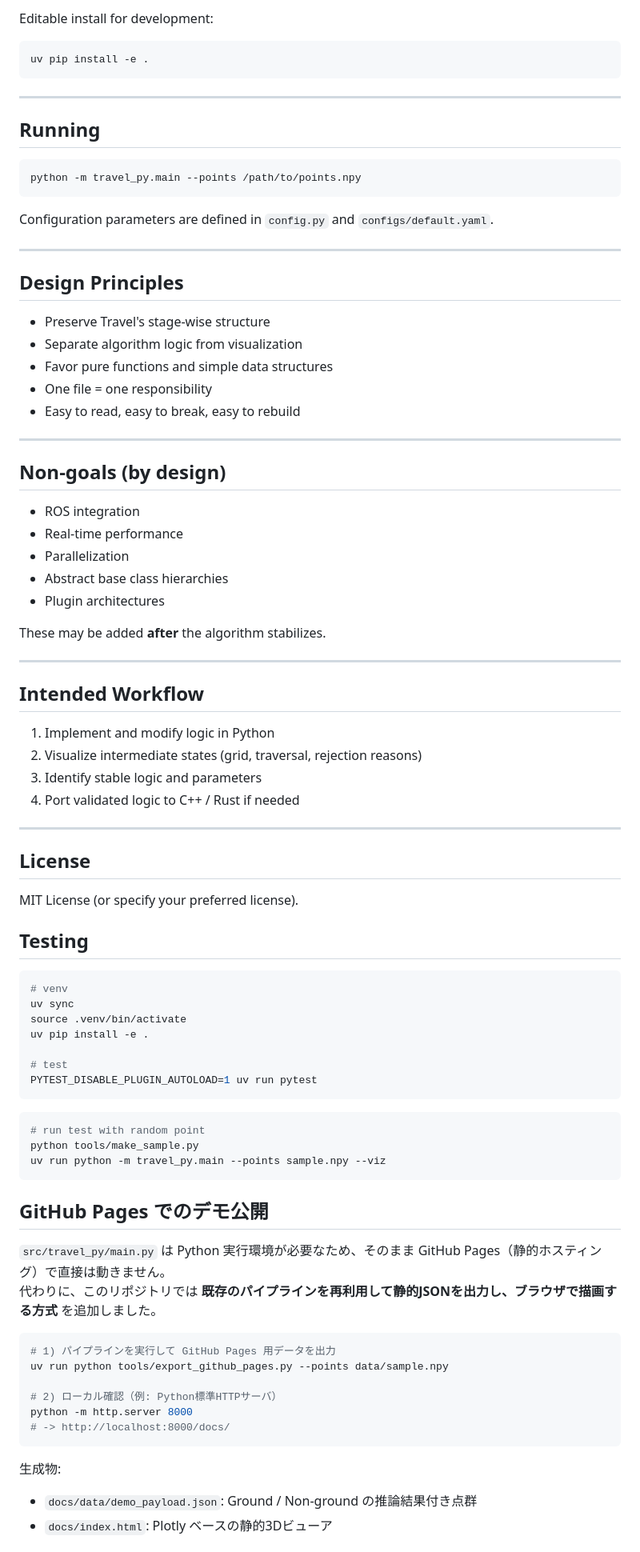
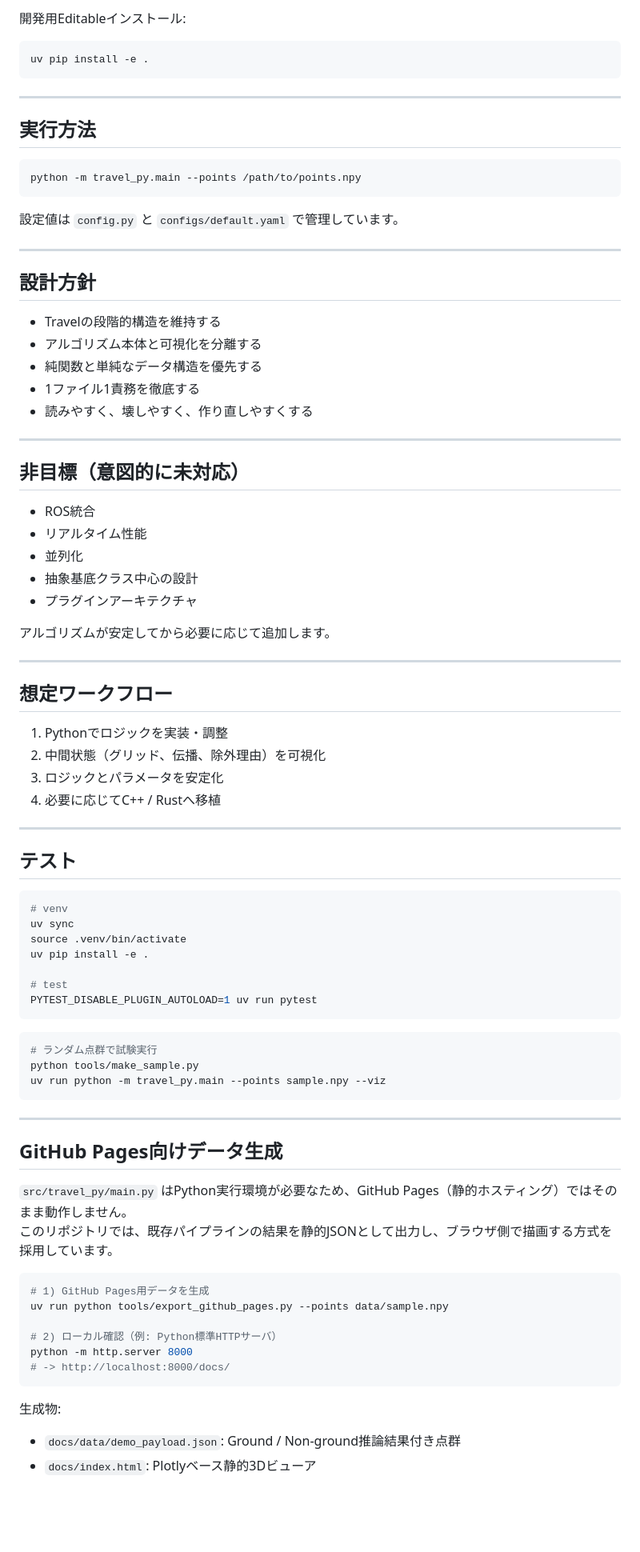
Before and after one commit to YoshiRi/TRAVEL_ground_filter_python, a Markdown page: README.md, the part around one of its changes. Shown at 80% size. GitHub-like rendering; blank space fills up the shorter version.

````diff
--- a/README.md
+++ b/README.md
@@ -93,5 +91,5 @@ uv sync
 
-Editable install for development:
+開発用Editableインストール:
 
 ```bash
 uv pip install -e .
@@ -99,53 +97,48 @@ uv pip install -e .
 
 ---
 
-## Running
+## 実行方法
 
 ```bash
 python -m travel_py.main --points /path/to/points.npy
 ```
 
-Configuration parameters are defined in `config.py` and `configs/default.yaml`.
+設定値は `config.py` と `configs/default.yaml` で管理しています。
 
 ---
 
-## Design Principles
+## 設計方針
 
-* Preserve Travel's stage-wise structure
-* Separate algorithm logic from visualization
-* Favor pure functions and simple data structures
-* One file = one responsibility
-* Easy to read, easy to break, easy to rebuild
+- Travelの段階的構造を維持する
+- アルゴリズム本体と可視化を分離する
+- 純関数と単純なデータ構造を優先する
+- 1ファイル1責務を徹底する
+- 読みやすく、壊しやすく、作り直しやすくする
 
 ---
 
-## Non-goals (by design)
+## 非目標（意図的に未対応）
 
-* ROS integration
-* Real-time performance
-* Parallelization
-* Abstract base class hierarchies
-* Plugin architectures
+- ROS統合
+- リアルタイム性能
+- 並列化
+- 抽象基底クラス中心の設計
+- プラグインアーキテクチャ
 
-These may be added **after** the algorithm stabilizes.
+アルゴリズムが安定してから必要に応じて追加します。
 
 ---
 
-## Intended Workflow
+## 想定ワークフロー
 
-1. Implement and modify logic in Python
-2. Visualize intermediate states (grid, traversal, rejection reasons)
-3. Identify stable logic and parameters
-4. Port validated logic to C++ / Rust if needed
+1. Pythonでロジックを実装・調整
+2. 中間状態（グリッド、伝播、除外理由）を可視化
+3. ロジックとパラメータを安定化
+4. 必要に応じてC++ / Rustへ移植
 
 ---
 
-## License
-
-MIT License (or specify your preferred license).
-
-
-## Testing
+## テスト
 
 ```bash
 # venv
@@ -158,18 +151,20 @@ PYTEST_DISABLE_PLUGIN_AUTOLOAD=1 uv run pytest
 ```
 
 ```bash
-# run test with random point
+# ランダム点群で試験実行
 python tools/make_sample.py
 uv run python -m travel_py.main --points sample.npy --viz
 ```
 
-## GitHub Pages でのデモ公開
+---
 
-`src/travel_py/main.py` は Python 実行環境が必要なため、そのまま GitHub Pages（静的ホスティング）で直接は動きません。
-代わりに、このリポジトリでは **既存のパイプラインを再利用して静的JSONを出力し、ブラウザで描画する方式** を追加しました。
+## GitHub Pages向けデータ生成
+
+`src/travel_py/main.py` はPython実行環境が必要なため、GitHub Pages（静的ホスティング）ではそのまま動作しません。
+このリポジトリでは、既存パイプラインの結果を静的JSONとして出力し、ブラウザ側で描画する方式を採用しています。
 
 ```bash
-# 1) パイプラインを実行して GitHub Pages 用データを出力
+# 1) GitHub Pages用データを生成
 uv run python tools/export_github_pages.py --points data/sample.npy
 
 # 2) ローカル確認（例: Python標準HTTPサーバ）
@@ -178,6 +173,6 @@ python -m http.server 8000
 ```
 
 生成物:
-- `docs/data/demo_payload.json`: Ground / Non-ground の推論結果付き点群
-- `docs/index.html`: Plotly ベースの静的3Dビューア
+- `docs/data/demo_payload.json`: Ground / Non-ground推論結果付き点群
+- `docs/index.html`: Plotlyベース静的3Dビューア
 
````
Also changed, not shown: other parts of README.md (+56 -58 lines).
